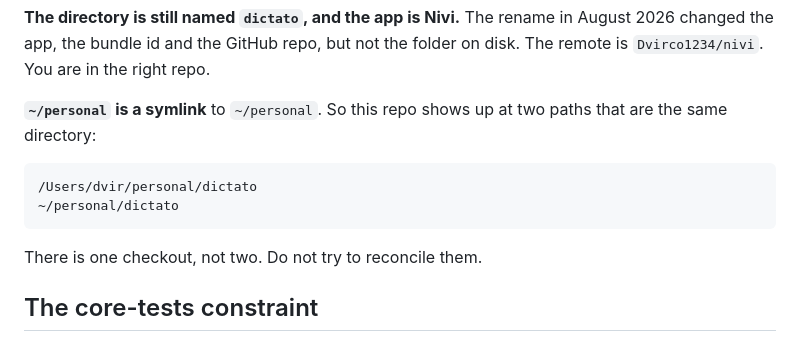
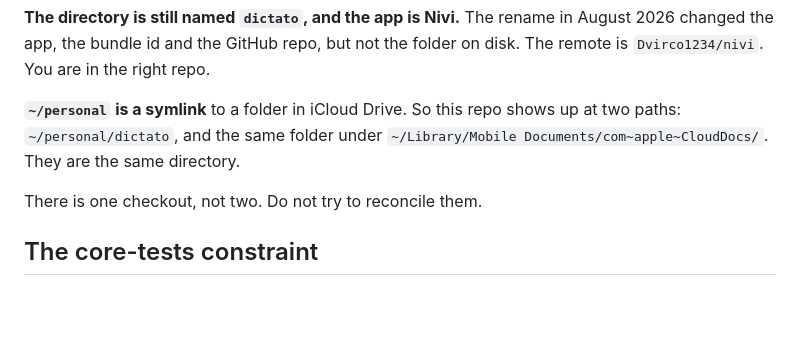
Before and after one commit to Dvirco1234/nivi, a Markdown page: CLAUDE.md, the part around the change. GitHub-like rendering; blank space fills up the shorter version.

```diff
--- a/CLAUDE.md
+++ b/CLAUDE.md
@@ -142,12 +142,9 @@ permissions problem.
 August 2026 changed the app, the bundle id and the GitHub repo, but not the
 folder on disk. The remote is `Dvirco1234/nivi`. You are in the right repo.
 
-**`~/personal` is a symlink** to
-`~/personal`. So
-this repo shows up at two paths that are the same directory:
-
-    /Users/dvir/personal/dictato
-    ~/personal/dictato
+**`~/personal` is a symlink** to a folder in iCloud Drive. So this repo shows
+up at two paths: `~/personal/dictato`, and the same folder under
+`~/Library/Mobile Documents/com~apple~CloudDocs/`. They are the same directory.
 
 There is one checkout, not two. Do not try to reconcile them.
 
```
